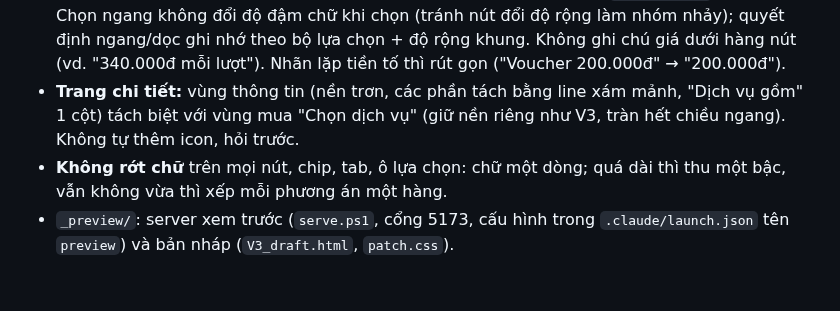
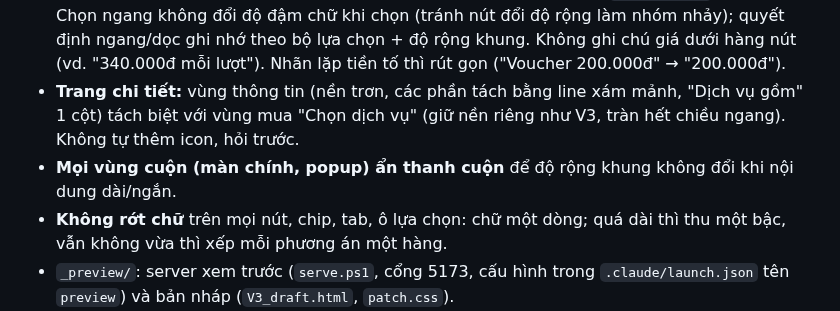
Before and after one commit to AnhPhuongNe/AIPCON-APP, a Markdown page: CLAUDE.md, the part around the change. GitHub-like rendering; blank space fills up the shorter version.

Commit message:
CLAUDE.md: an thanh cuon popup
Co-Authored-By: Claude Opus 5.5 <noreply@anthropic.com>

```diff
--- a/CLAUDE.md
+++ b/CLAUDE.md
@@ -12,6 +12,7 @@
 - **Luồng mua:** popup (bảng mua nhanh) chỉ mở từ trang Dịch vụ (mua ngay, không đọc chi tiết). Từ trang chi tiết, nút mua chuyển thẳng sang bước tiếp (Thanh toán, Thông tin đặt chỗ, màn Đặt xe), không mở popup.
 - **Chọn gói / lựa chọn (trang chi tiết + bảng mua nhanh, dùng chung `optPick`):** tối đa 4 lựa chọn dàn ngang (thanh trượt), không ghi giá trên nút (giá nhảy ở Tạm tính); mô tả gói đang chọn hiện dưới hàng nút; chỉ 1 gói thì không hiện. Nền kem + ô trắng nổi chỉ dùng cho chọn ngang; khi phải xếp dọc thì dùng kiểu danh sách (ô trắng, viền `--sel-stroke` khi chọn). Chọn ngang không đổi độ đậm chữ khi chọn (tránh nút đổi độ rộng làm nhóm nhảy); quyết định ngang/dọc ghi nhớ theo bộ lựa chọn + độ rộng khung. Không ghi chú giá dưới hàng nút (vd. "340.000đ mỗi lượt"). Nhãn lặp tiền tố thì rút gọn ("Voucher 200.000đ" → "200.000đ").
 - **Trang chi tiết:** vùng thông tin (nền trơn, các phần tách bằng line xám mảnh, "Dịch vụ gồm" 1 cột) tách biệt với vùng mua "Chọn dịch vụ" (giữ nền riêng như V3, tràn hết chiều ngang). Không tự thêm icon, hỏi trước.
+- **Mọi vùng cuộn (màn chính, popup) ẩn thanh cuộn** để độ rộng khung không đổi khi nội dung dài/ngắn.
 - **Không rớt chữ** trên mọi nút, chip, tab, ô lựa chọn: chữ một dòng; quá dài thì thu một bậc, vẫn không vừa thì xếp mỗi phương án một hàng.
 - `_preview/`: server xem trước (`serve.ps1`, cổng 5173, cấu hình trong `.claude/launch.json` tên `preview`) và bản nháp (`V3_draft.html`, `patch.css`).
 
```
